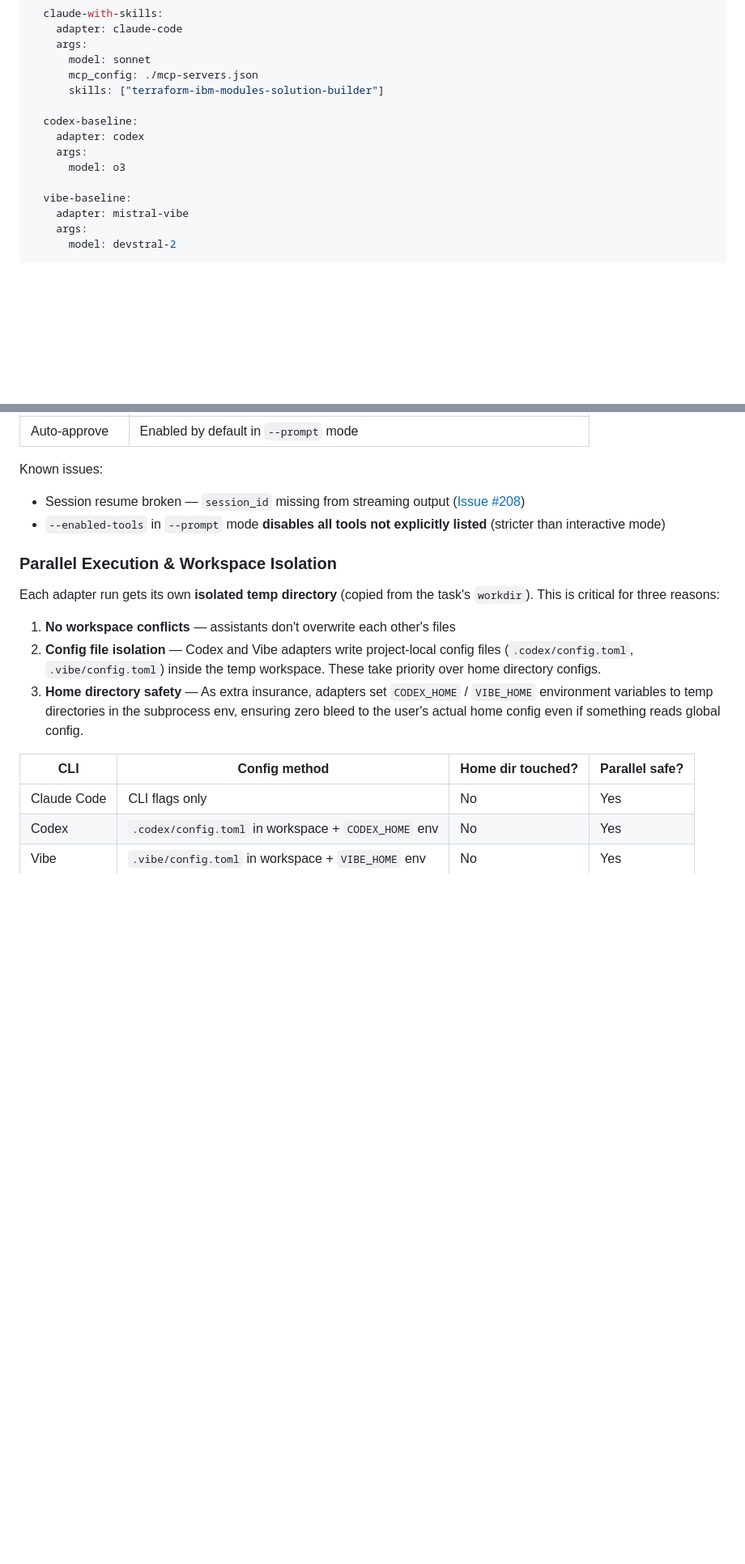
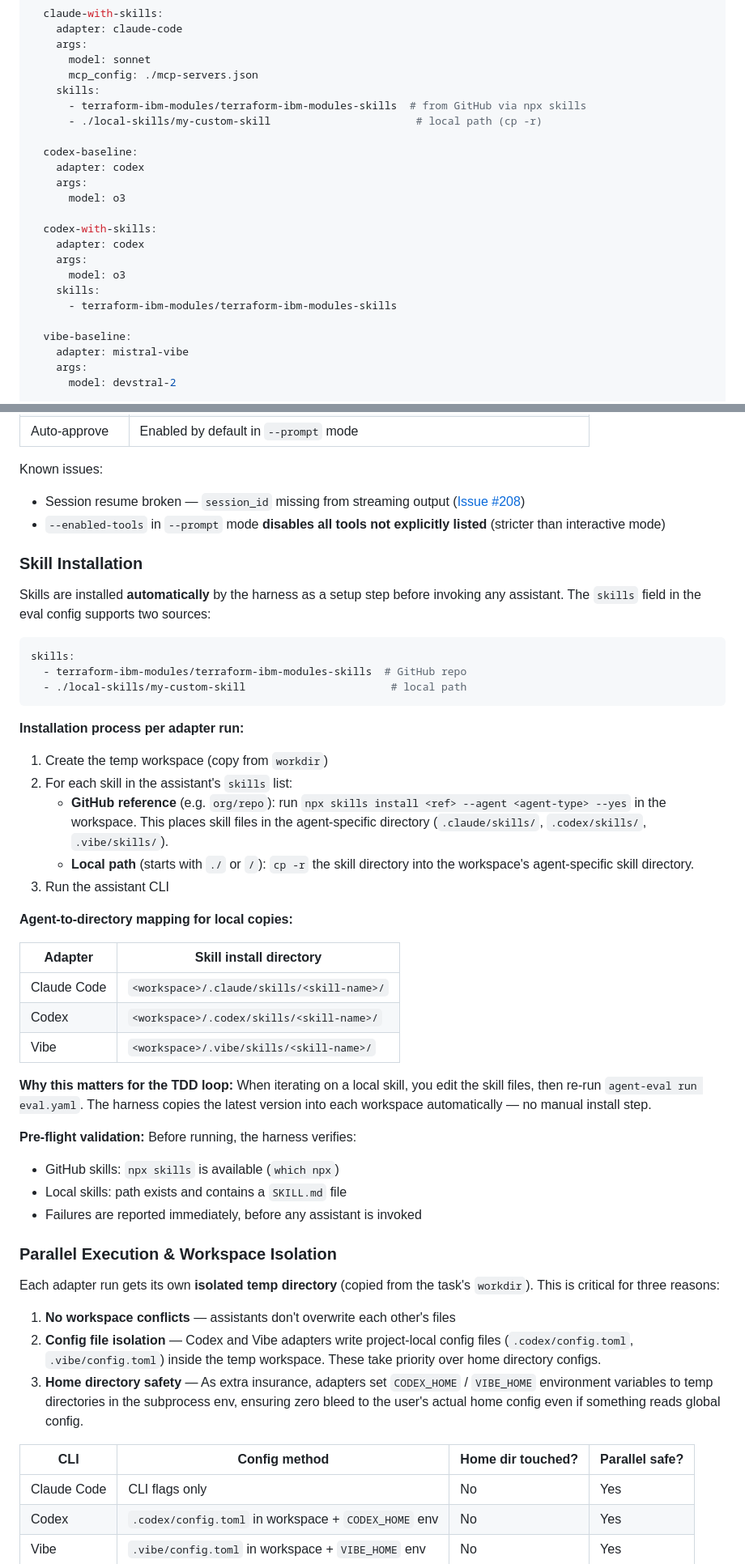
Before and after one commit to pitlane-ai/pitlane, a Markdown page: docs/plans/2026-02-08-agent-eval-design.md, 2 parts joined by grey strips. Shown at 81% size. Rendered like a GitHub page; blank space fills up the shorter version.

Commit message:
Add automatic skill installation: npx skills for GitHub refs, cp for local paths

````diff
--- a/docs/plans/2026-02-08-agent-eval-design.md
+++ b/docs/plans/2026-02-08-agent-eval-design.md
@@ -46,12 +46,21 @@ assistants:
     args:
       model: sonnet
       mcp_config: ./mcp-servers.json
-      skills: ["terraform-ibm-modules-solution-builder"]
+    skills:
+      - terraform-ibm-modules/terraform-ibm-modules-skills  # from GitHub via npx skills
+      - ./local-skills/my-custom-skill                       # local path (cp -r)
 
   codex-baseline:
     adapter: codex
     args:
       model: o3
+
+  codex-with-skills:
+    adapter: codex
+    args:
+      model: o3
+    skills:
+      - terraform-ibm-modules/terraform-ibm-modules-skills
 
   vibe-baseline:
     adapter: mistral-vibe
@@ -182,6 +191,39 @@ VIBE_HOME=$(mktemp -d) vibe --prompt "Create a Terraform module..." \
 Known issues:
 - Session resume broken — `session_id` missing from streaming output ([Issue #208](https://github.com/mistralai/mistral-vibe/issues/208))
 - `--enabled-tools` in `--prompt` mode **disables all tools not explicitly listed** (stricter than interactive mode)
+
+### Skill Installation
+
+Skills are installed **automatically** by the harness as a setup step before invoking any assistant. The `skills` field in the eval config supports two sources:
+
+```yaml
+skills:
+  - terraform-ibm-modules/terraform-ibm-modules-skills  # GitHub repo
+  - ./local-skills/my-custom-skill                       # local path
+```
+
+**Installation process per adapter run:**
+
+1. Create the temp workspace (copy from `workdir`)
+2. For each skill in the assistant's `skills` list:
+   - **GitHub reference** (e.g. `org/repo`): run `npx skills install <ref> --agent <agent-type> --yes` in the workspace. This places skill files in the agent-specific directory (`.claude/skills/`, `.codex/skills/`, `.vibe/skills/`).
+   - **Local path** (starts with `./` or `/`): `cp -r` the skill directory into the workspace's agent-specific skill directory.
+3. Run the assistant CLI
+
+**Agent-to-directory mapping for local copies:**
+
+| Adapter | Skill install directory |
+|---------|----------------------|
+| Claude Code | `<workspace>/.claude/skills/<skill-name>/` |
+| Codex | `<workspace>/.codex/skills/<skill-name>/` |
+| Vibe | `<workspace>/.vibe/skills/<skill-name>/` |
+
+**Why this matters for the TDD loop:** When iterating on a local skill, you edit the skill files, then re-run `agent-eval run eval.yaml`. The harness copies the latest version into each workspace automatically — no manual install step.
+
+**Pre-flight validation:** Before running, the harness verifies:
+- GitHub skills: `npx skills` is available (`which npx`)
+- Local skills: path exists and contains a `SKILL.md` file
+- Failures are reported immediately, before any assistant is invoked
 
 ### Parallel Execution & Workspace Isolation
 
````
